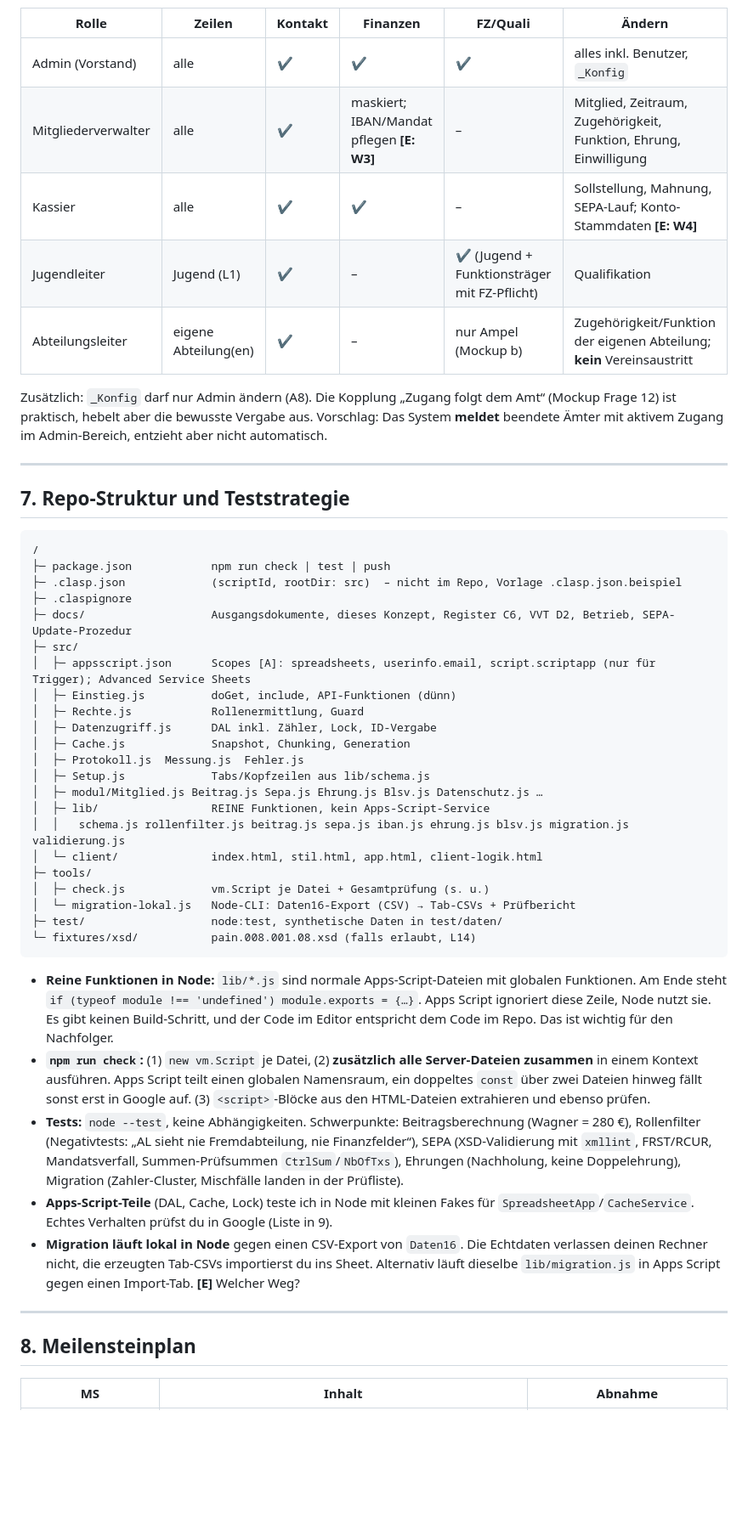
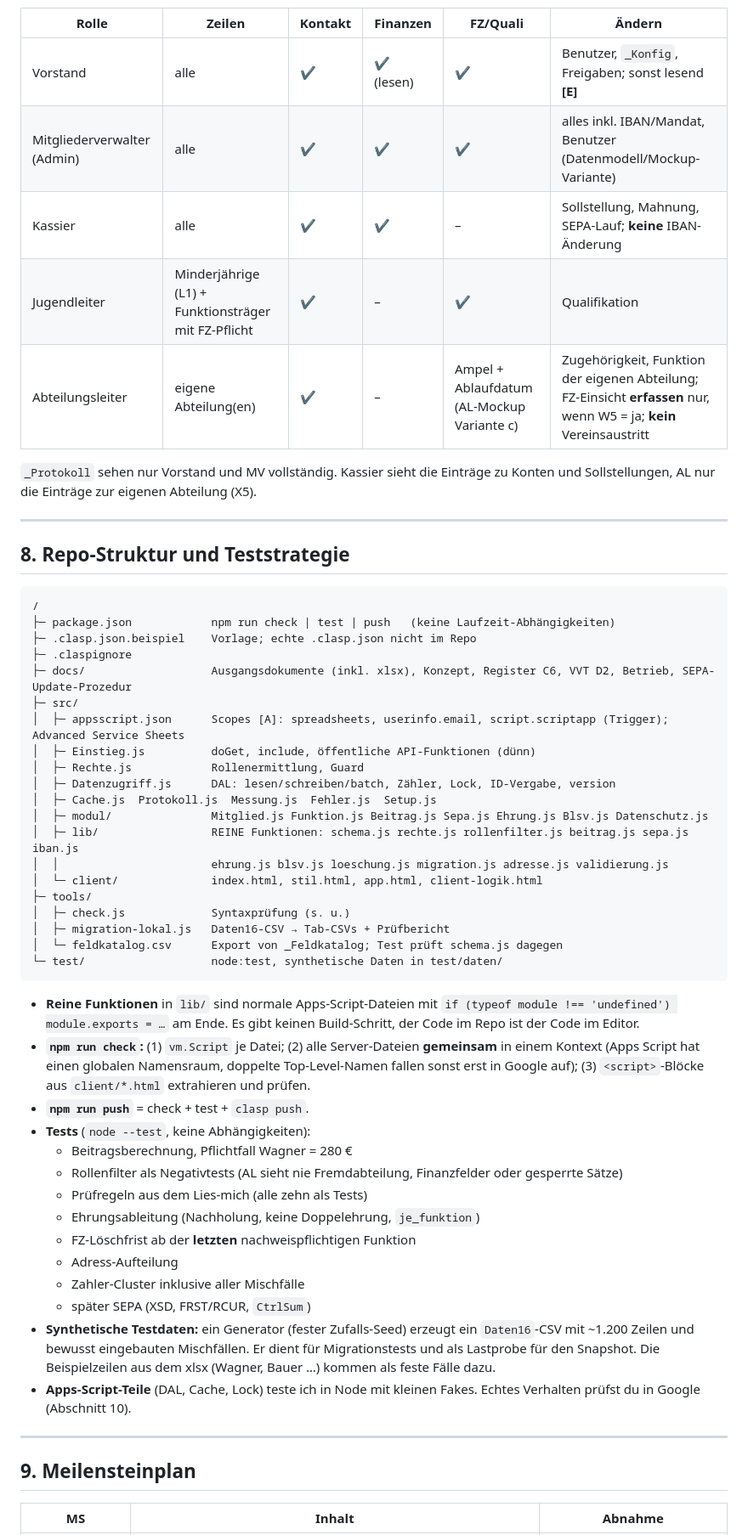
Before and after one commit to MeisterEder286/Mitgliederverwaltung, a Markdown page: docs/PHASE0_Konzept.md, the part around one of its changes. Shown at 85% size. Drawn GitHub-style; blank space fills up the shorter version.

````diff
--- a/docs/PHASE0_Konzept.md
+++ b/docs/PHASE0_Konzept.md
@@ -185,52 +248,59 @@ Alles wird Konfiguration bzw. Seed-Zeilen, kein Hardcode.
 
 | Rolle | Zeilen | Kontakt | Finanzen | FZ/Quali | Ändern |
 |---|---|---|---|---|---|
-| Admin (Vorstand) | alle | ✔ | ✔ | ✔ | alles inkl. Benutzer, `_Konfig` |
-| Mitgliederverwalter | alle | ✔ | maskiert; IBAN/Mandat pflegen **[E: W3]** | – | Mitglied, Zeitraum, Zugehörigkeit, Funktion, Ehrung, Einwilligung |
-| Kassier | alle | ✔ | ✔ | – | Sollstellung, Mahnung, SEPA-Lauf; Konto-Stammdaten **[E: W4]** |
-| Jugendleiter | Jugend (L1) | ✔ | – | ✔ (Jugend + Funktionsträger mit FZ-Pflicht) | Qualifikation |
-| Abteilungsleiter | eigene Abteilung(en) | ✔ | – | nur Ampel (Mockup b) | Zugehörigkeit/Funktion der eigenen Abteilung; **kein** Vereinsaustritt |
+| Vorstand | alle | ✔ | ✔ (lesen) | ✔ | Benutzer, `_Konfig`, Freigaben; sonst lesend **[E]** |
+| Mitgliederverwalter (Admin) | alle | ✔ | ✔ | ✔ | alles inkl. IBAN/Mandat, Benutzer (Datenmodell/Mockup-Variante) |
+| Kassier | alle | ✔ | ✔ | – | Sollstellung, Mahnung, SEPA-Lauf; **keine** IBAN-Änderung |
+| Jugendleiter | Minderjährige (L1) + Funktionsträger mit FZ-Pflicht | ✔ | – | ✔ | Qualifikation |
+| Abteilungsleiter | eigene Abteilung(en) | ✔ | – | Ampel + Ablaufdatum (AL-Mockup Variante c) | Zugehörigkeit, Funktion der eigenen Abteilung; FZ-Einsicht **erfassen** nur, wenn W5 = ja; **kein** Vereinsaustritt |
 
-Zusätzlich: `_Konfig` darf nur Admin ändern (A8). Die Kopplung „Zugang folgt dem Amt“ (Mockup Frage 12) ist praktisch, hebelt aber die bewusste Vergabe aus. Vorschlag: Das System **meldet** beendete Ämter mit aktivem Zugang im Admin-Bereich, entzieht aber nicht automatisch.
+`_Protokoll` sehen nur Vorstand und MV vollständig. Kassier sieht die Einträge zu Konten und Sollstellungen, AL nur die Einträge zur eigenen Abteilung (X5).
 
 ---
 
-## 7. Repo-Struktur und Teststrategie
+## 8. Repo-Struktur und Teststrategie
 
 ```
 /
-├─ package.json            npm run check | test | push
-├─ .clasp.json             (scriptId, rootDir: src)  – nicht im Repo, Vorlage .clasp.json.beispiel
+├─ package.json            npm run check | test | push   (keine Laufzeit-Abhängigkeiten)
+├─ .clasp.json.beispiel    Vorlage; echte .clasp.json nicht im Repo
 ├─ .claspignore
-├─ docs/                   Ausgangsdokumente, dieses Konzept, Register C6, VVT D2, Betrieb, SEPA-Update-Prozedur
+├─ docs/                   Ausgangsdokumente (inkl. xlsx), Konzept, Register C6, VVT D2, Betrieb, SEPA-Update-Prozedur
 ├─ src/
-│  ├─ appsscript.json      Scopes [A]: spreadsheets, userinfo.email, script.scriptapp (nur für Trigger); Advanced Service Sheets
-│  ├─ Einstieg.js          doGet, include, API-Funktionen (dünn)
+│  ├─ appsscript.json      Scopes [A]: spreadsheets, userinfo.email, script.scriptapp (Trigger); Advanced Service Sheets
+│  ├─ Einstieg.js          doGet, include, öffentliche API-Funktionen (dünn)
 │  ├─ Rechte.js            Rollenermittlung, Guard
-│  ├─ Datenzugriff.js      DAL inkl. Zähler, Lock, ID-Vergabe
-│  ├─ Cache.js             Snapshot, Chunking, Generation
-│  ├─ Protokoll.js  Messung.js  Fehler.js
-│  ├─ Setup.js             Tabs/Kopfzeilen aus lib/schema.js
-│  ├─ modul/Mitglied.js Beitrag.js Sepa.js Ehrung.js Blsv.js Datenschutz.js …
-│  ├─ lib/                 REINE Funktionen, kein Apps-Script-Service
-│  │   schema.js rollenfilter.js beitrag.js sepa.js iban.js ehrung.js blsv.js migration.js validierung.js
+│  ├─ Datenzugriff.js      DAL: lesen/schreiben/batch, Zähler, Lock, ID-Vergabe, version
+│  ├─ Cache.js  Protokoll.js  Messung.js  Fehler.js  Setup.js
+│  ├─ modul/               Mitglied.js Funktion.js Beitrag.js Sepa.js Ehrung.js Blsv.js Datenschutz.js
+│  ├─ lib/                 REINE Funktionen: schema.js rechte.js rollenfilter.js beitrag.js sepa.js iban.js
+│  │                       ehrung.js blsv.js loeschung.js migration.js adresse.js validierung.js
 │  └─ client/              index.html, stil.html, app.html, client-logik.html
 ├─ tools/
-│  ├─ check.js             vm.Script je Datei + Gesamtprüfung (s. u.)
-│  └─ migration-lokal.js   Node-CLI: Daten16-Export (CSV) → Tab-CSVs + Prüfbericht
-├─ test/                   node:test, synthetische Daten in test/daten/
-└─ fixtures/xsd/           pain.008.001.08.xsd (falls erlaubt, L14)
+│  ├─ check.js             Syntaxprüfung (s. u.)
+│  ├─ migration-lokal.js   Daten16-CSV → Tab-CSVs + Prüfbericht
+│  └─ feldkatalog.csv      Export von _Feldkatalog; Test prüft schema.js dagegen
+└─ test/                   node:test, synthetische Daten in test/daten/
 ```
 
-- **Reine Funktionen in Node:** `lib/*.js` sind normale Apps-Script-Dateien mit globalen Funktionen. Am Ende steht `if (typeof module !== 'undefined') module.exports = {…}`. Apps Script ignoriert diese Zeile, Node nutzt sie. Es gibt keinen Build-Schritt, und der Code im Editor entspricht dem Code im Repo. Das ist wichtig für den Nachfolger.
-- **`npm run check`:** (1) `new vm.Script` je Datei, (2) **zusätzlich alle Server-Dateien zusammen** in einem Kontext ausführen. Apps Script teilt einen globalen Namensraum, ein doppeltes `const` über zwei Dateien hinweg fällt sonst erst in Google auf. (3) `<script>`-Blöcke aus den HTML-Dateien extrahieren und ebenso prüfen.
-- **Tests:** `node --test`, keine Abhängigkeiten. Schwerpunkte: Beitragsberechnung (Wagner = 280 €), Rollenfilter (Negativtests: „AL sieht nie Fremdabteilung, nie Finanzfelder“), SEPA (XSD-Validierung mit `xmllint`, FRST/RCUR, Mandatsverfall, Summen-Prüfsummen `CtrlSum`/`NbOfTxs`), Ehrungen (Nachholung, keine Doppelehrung), Migration (Zahler-Cluster, Mischfälle landen in der Prüfliste).
-- **Apps-Script-Teile** (DAL, Cache, Lock) teste ich in Node mit kleinen Fakes für `SpreadsheetApp`/`CacheService`. Echtes Verhalten prüfst du in Google (Liste in 9).
-- **Migration läuft lokal in Node** gegen einen CSV-Export von `Daten16`. Die Echtdaten verlassen deinen Rechner nicht, die erzeugten Tab-CSVs importierst du ins Sheet. Alternativ läuft dieselbe `lib/migration.js` in Apps Script gegen einen Import-Tab. **[E]** Welcher Weg?
+- **Reine Funktionen** in `lib/` sind normale Apps-Script-Dateien mit `if (typeof module !== 'undefined') module.exports = …` am Ende. Es gibt keinen Build-Schritt, der Code im Repo ist der Code im Editor.
+- **`npm run check`:** (1) `vm.Script` je Datei; (2) alle Server-Dateien **gemeinsam** in einem Kontext (Apps Script hat einen globalen Namensraum, doppelte Top-Level-Namen fallen sonst erst in Google auf); (3) `<script>`-Blöcke aus `client/*.html` extrahieren und prüfen.
+- **`npm run push`** = check + test + `clasp push`.
+- **Tests** (`node --test`, keine Abhängigkeiten):
+  - Beitragsberechnung, Pflichtfall Wagner = 280 €
+  - Rollenfilter als Negativtests (AL sieht nie Fremdabteilung, Finanzfelder oder gesperrte Sätze)
+  - Prüfregeln aus dem Lies-mich (alle zehn als Tests)
+  - Ehrungsableitung (Nachholung, keine Doppelehrung, `je_funktion`)
+  - FZ-Löschfrist ab der **letzten** nachweispflichtigen Funktion
+  - Adress-Aufteilung
+  - Zahler-Cluster inklusive aller Mischfälle
+  - später SEPA (XSD, FRST/RCUR, `CtrlSum`)
+- **Synthetische Testdaten:** ein Generator (fester Zufalls-Seed) erzeugt ein `Daten16`-CSV mit ~1.200 Zeilen und bewusst eingebauten Mischfällen. Er dient für Migrationstests und als Lastprobe für den Snapshot. Die Beispielzeilen aus dem xlsx (Wagner, Bauer …) kommen als feste Fälle dazu.
+- **Apps-Script-Teile** (DAL, Cache, Lock) teste ich in Node mit kleinen Fakes. Echtes Verhalten prüfst du in Google (Abschnitt 10).
 
 ---
 
-## 8. Meilensteinplan
+## 9. Meilensteinplan
 
 | MS | Inhalt | Abnahme |
 |---|---|---|
````
Also changed, not shown: other parts of docs/PHASE0_Konzept.md (+176 -110 lines).
